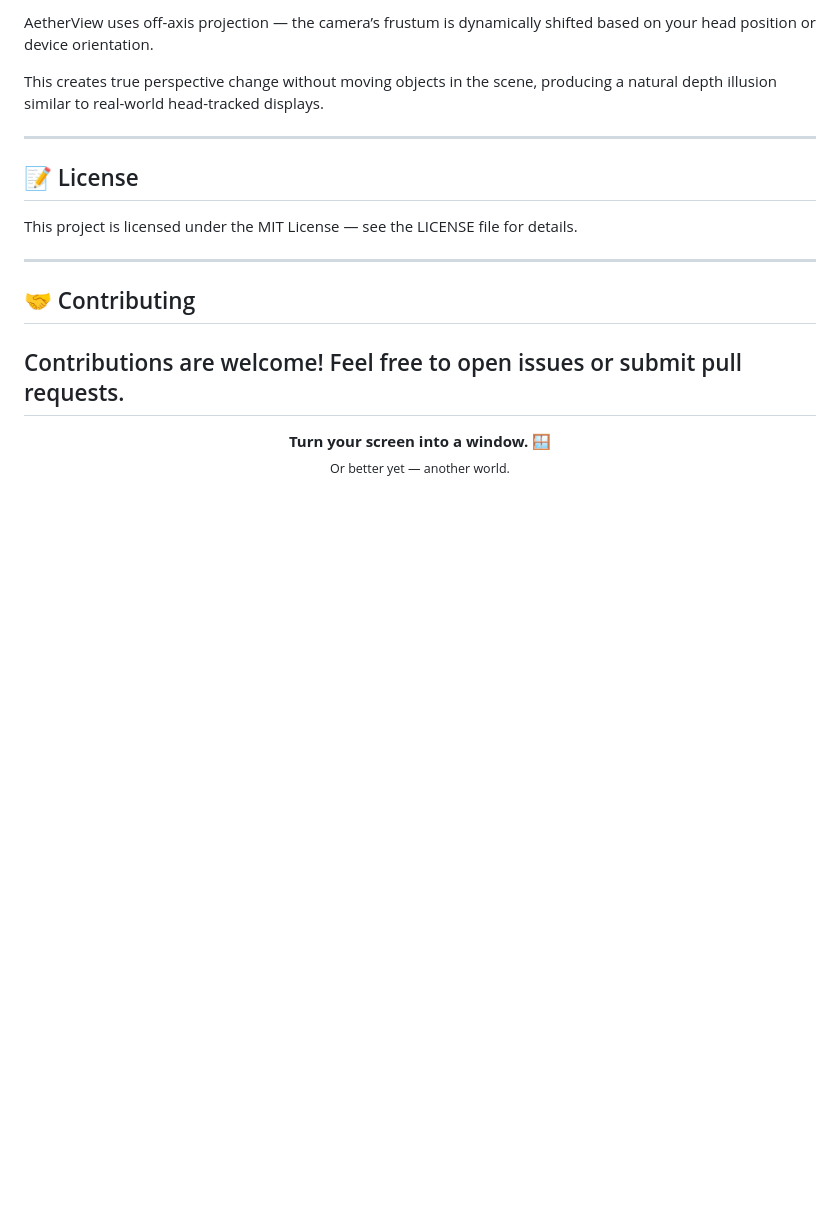
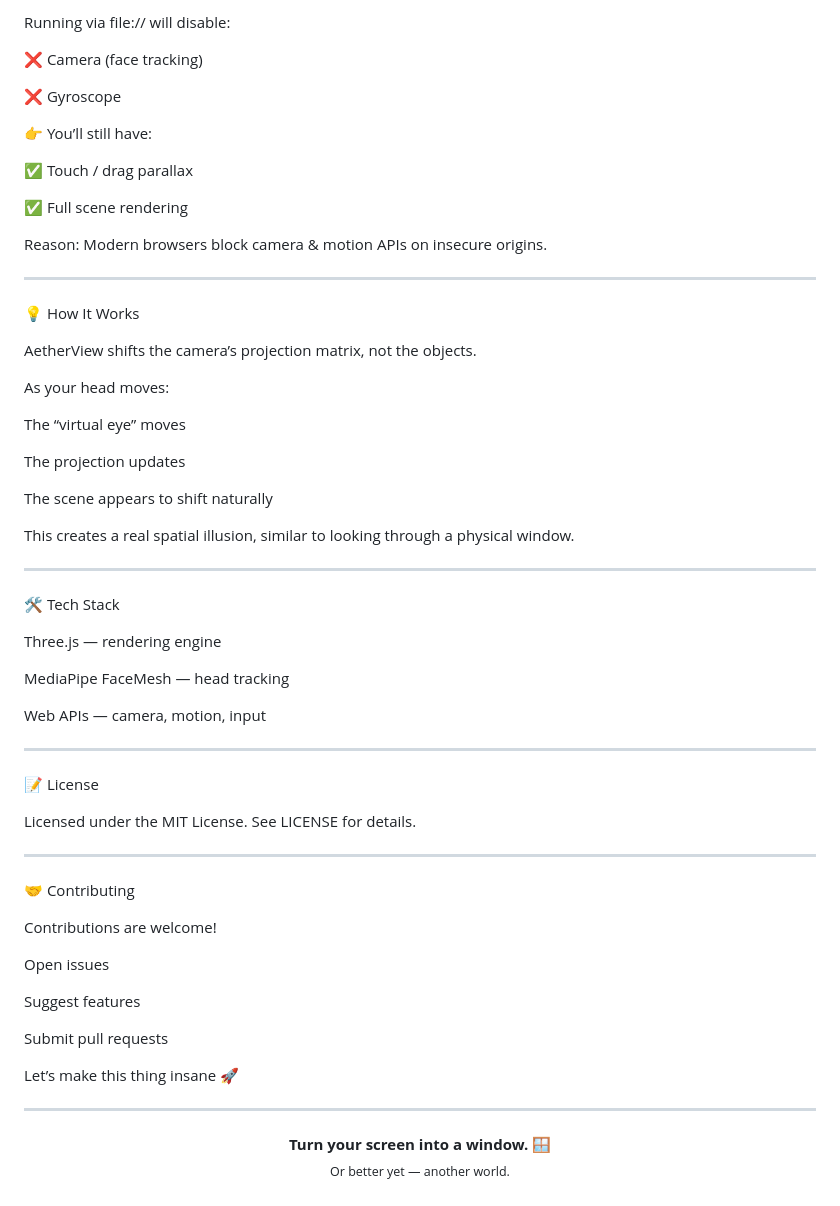
Before and after one commit to somethingisnotrightokay/Aetherview, a Markdown page: README.md, the part around one of its changes. GitHub-like rendering; blank space fills up the shorter version.

```diff
--- a/README.md
+++ b/README.md
@@ -81,22 +89,75 @@ This is because running html files from the `file://` domain does not constitute
 
-AetherView uses off-axis projection — the camera’s frustum is dynamically shifted based on your head position or device orientation.
+Running via file:// will disable:
 
-This creates true perspective change without moving objects in the scene, producing a natural depth illusion similar to real-world head-tracked displays.
+❌ Camera (face tracking)
+
+❌ Gyroscope
+
+
+👉 You’ll still have:
+
+✅ Touch / drag parallax
+
+✅ Full scene rendering
+
+
+Reason: Modern browsers block camera & motion APIs on insecure origins.
 
 
 ---
 
-## 📝 License
+💡 How It Works
 
-This project is licensed under the MIT License — see the LICENSE file for details.
+AetherView shifts the camera’s projection matrix, not the objects.
+
+As your head moves:
+
+The “virtual eye” moves
+
+The projection updates
+
+The scene appears to shift naturally
+
+
+This creates a real spatial illusion, similar to looking through a physical window.
 
 
 ---
 
-## 🤝 Contributing
+🛠️ Tech Stack
+
+Three.js — rendering engine
+
+MediaPipe FaceMesh — head tracking
+
+Web APIs — camera, motion, input
+
+
+
+---
+
+📝 License
+
+Licensed under the MIT License.
+See LICENSE for details.
+
+
+---
+
+🤝 Contributing
 
 Contributions are welcome!
-Feel free to open issues or submit pull requests.
+
+Open issues
+
+Suggest features
+
+Submit pull requests
+
+
+Let’s make this thing insane 🚀
+
+
 ---
 
 <p align="center">
```
Also changed, not shown: other parts of README.md (+43 -35 lines).
